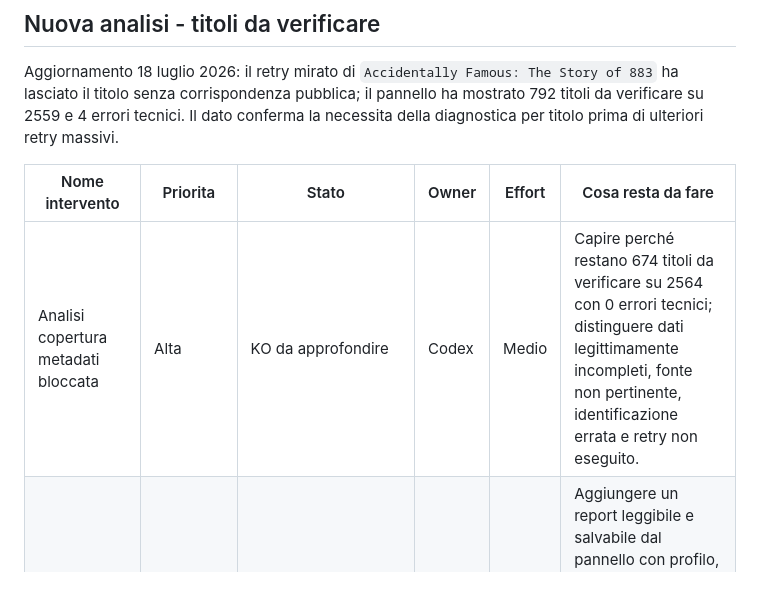
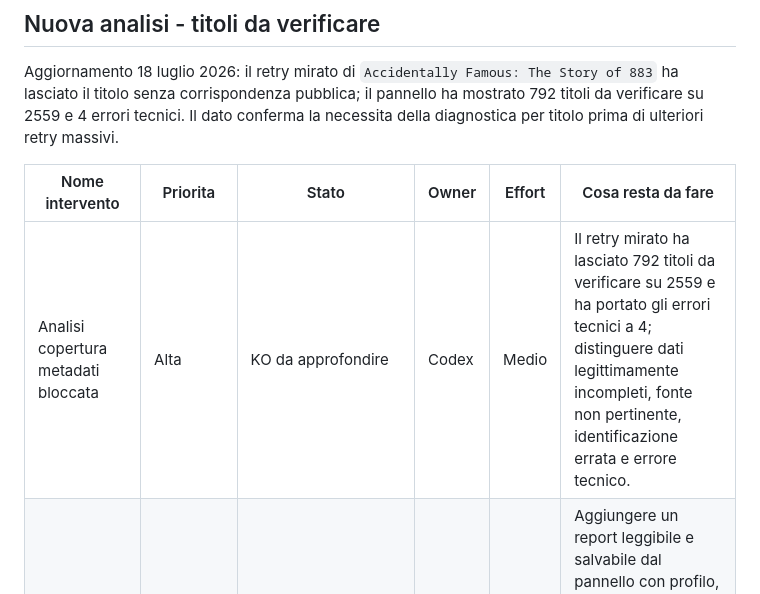
Before and after one commit to danychi1982/watchverse, a Markdown page: docs/specifications/BACKLOG_CLOUD.md, the part around the change. Drawn GitHub-style.

Commit message:
Align metadata backlog counters

```diff
--- a/docs/specifications/BACKLOG_CLOUD.md
+++ b/docs/specifications/BACKLOG_CLOUD.md
@@ -617,7 +617,7 @@ Aggiornamento 18 luglio 2026: il retry mirato di `Accidentally Famous: The Story
 
 | Nome intervento | Priorita | Stato | Owner | Effort | Cosa resta da fare |
 |---|---|---|---|---|---|
-| Analisi copertura metadati bloccata | Alta | KO da approfondire | Codex | Medio | Capire perché restano 674 titoli da verificare su 2564 con 0 errori tecnici; distinguere dati legittimamente incompleti, fonte non pertinente, identificazione errata e retry non eseguito. |
+| Analisi copertura metadati bloccata | Alta | KO da approfondire | Codex | Medio | Il retry mirato ha lasciato 792 titoli da verificare su 2559 e ha portato gli errori tecnici a 4; distinguere dati legittimamente incompleti, fonte non pertinente, identificazione errata e errore tecnico. |
 | Diagnostica rapida titoli da verificare | Alta | Da fare | Codex | Medio | Aggiungere un report leggibile e salvabile dal pannello con profilo, tipo, titolo, anno, ID/fonti, parti mancanti, categoria errore, tentativi, ultimo tentativo e prossimo retry, così da consentire analisi mirate senza ricostruire ogni volta l’elenco. |
 | Import sostitutivo: Continua e sostituisci | Alta | Implementato, da verificare | Codex | Basso | Il callback è stato corretto; ripetere l’importazione e verificare salvataggio completo, report finale e persistenza dopo refresh. |
 | Import sostitutivo completato | Verificato desktop | Superato: Continua e sostituisci avvia l’importazione, mostra l’avanzamento e conserva i dati dopo refresh. |
```
